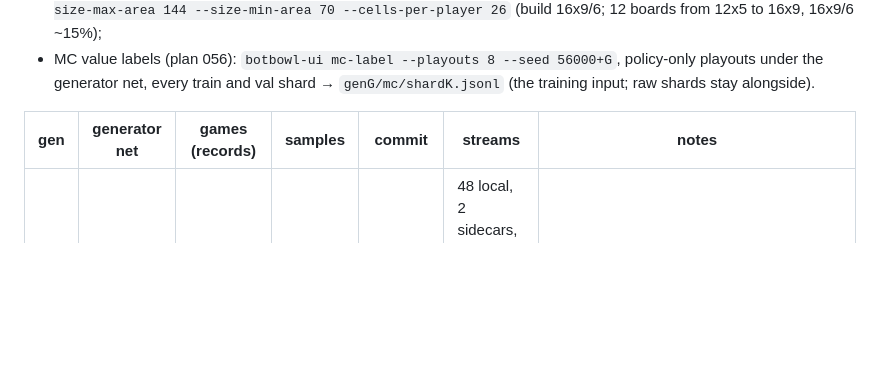
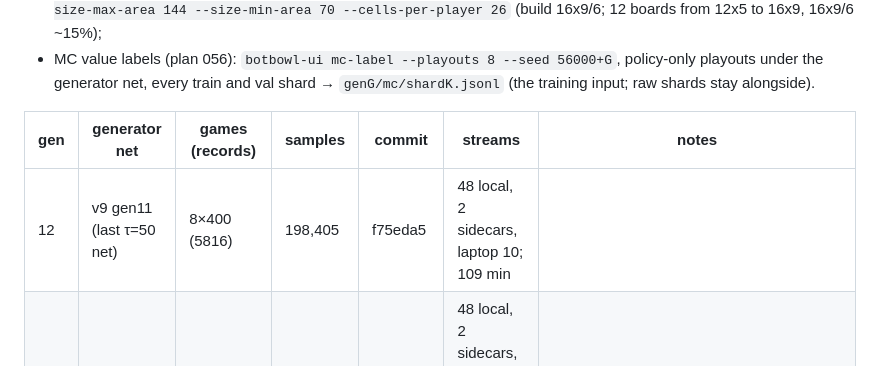
Before and after one commit to bermell/botbowl_rust, a Markdown page: registry/DATA.md, the part around the change. Rendered like a GitHub page; blank space fills up the shorter version.

Commit message:
docs(registry): gen12 corpus
Co-Authored-By: Claude Opus 5.5 <noreply@anthropic.com>
Claude-Session: https://claude.ai/code/session_01ERQtDLPogZgJDYPx5ZBLhL

```diff
--- a/registry/DATA.md
+++ b/registry/DATA.md
@@ -29,6 +29,7 @@ Common settings, all generations (`scripts/launch_plan058.sh` → `scripts/train
 
 | gen | generator net | games (records) | samples | commit | streams | notes |
 |---|---|---|---|---|---|---|
+| 12 | v9 gen11 (last τ=50 net) | 8×400 (5816) | 198,405 | f75eda5 | 48 local, 2 sidecars, laptop 10; 109 min | |
 | 11 | v9 gen10 | 8×400 (5820) | 202,818 | f75eda5 | 48 local, 2 sidecars, laptop 10 (v17) from the start; **108 min** | laptop ~800 decisions/min at full speed, more than either local worker |
 | 10 | v9 gen09 (first τ=50 net) | 8×400 (5801) | 197,976 | f75eda5 | 48 local, 2 sidecars; laptop 10 from 21:40; 235 min (shared ~3.5 h with gen09's drives) | first corpus with the 14x5 throw-in fix: 14x5 depth 9.2 plies, 48% chance (gen09: 63, 93%); `runs/plan060/gen10_tree_stats.txt` |
 | 09 | v9 gen08 | 8×400 (5785) | 199,544 | 3c25109 | 48 local, 2 sidecars, no laptop (protocol v17); 180 min | first corpus with plan 060's per-sample `tree` block (`runs/plan060/gen09_tree_stats.txt`) |
```
